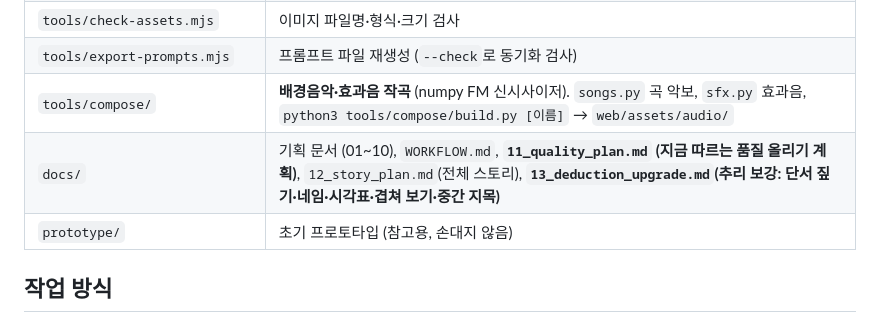
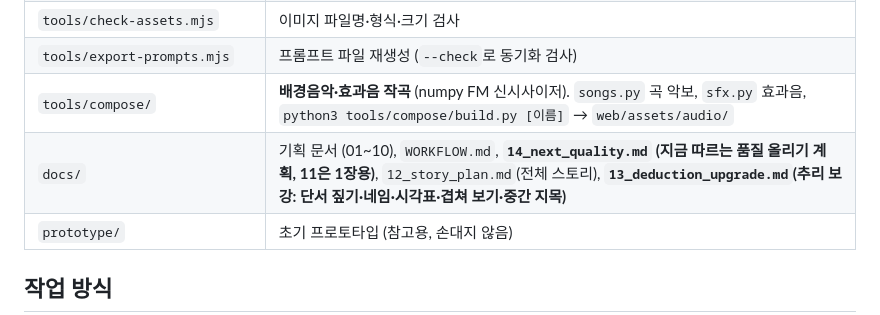
Before and after one commit to juwon3733/game2, a Markdown page: CLAUDE.md, the part around the change. GitHub-like rendering.

Commit message:
Add next quality plan for all chapters
Co-Authored-By: Claude Opus 5.5 <noreply@anthropic.com>
Claude-Session: https://claude.ai/code/session_01NZd3DRBQ5vzdvJc6mj4VPW

```diff
--- a/CLAUDE.md
+++ b/CLAUDE.md
@@ -24,7 +24,7 @@
 | `tools/check-assets.mjs` | 이미지 파일명·형식·크기 검사 |
 | `tools/export-prompts.mjs` | 프롬프트 파일 재생성 (`--check`로 동기화 검사) |
 | `tools/compose/` | **배경음악·효과음 작곡** (numpy FM 신시사이저). `songs.py` 곡 악보, `sfx.py` 효과음, `python3 tools/compose/build.py [이름]` → `web/assets/audio/` |
-| `docs/` | 기획 문서 (01~10), `WORKFLOW.md`, **`11_quality_plan.md` (지금 따르는 품질 올리기 계획)**, `12_story_plan.md`(전체 스토리), **`13_deduction_upgrade.md`(추리 보강: 단서 짚기·네임·시각표·겹쳐 보기·중간 지목)** |
+| `docs/` | 기획 문서 (01~10), `WORKFLOW.md`, **`14_next_quality.md` (지금 따르는 품질 올리기 계획, 11은 1장용)**, `12_story_plan.md`(전체 스토리), **`13_deduction_upgrade.md`(추리 보강: 단서 짚기·네임·시각표·겹쳐 보기·중간 지목)** |
 | `prototype/` | 초기 프로토타입 (참고용, 손대지 않음) |
 
 ## 작업 방식
```
Also changed, not shown: docs/14_next_quality.md (added, +58 -0 lines).
